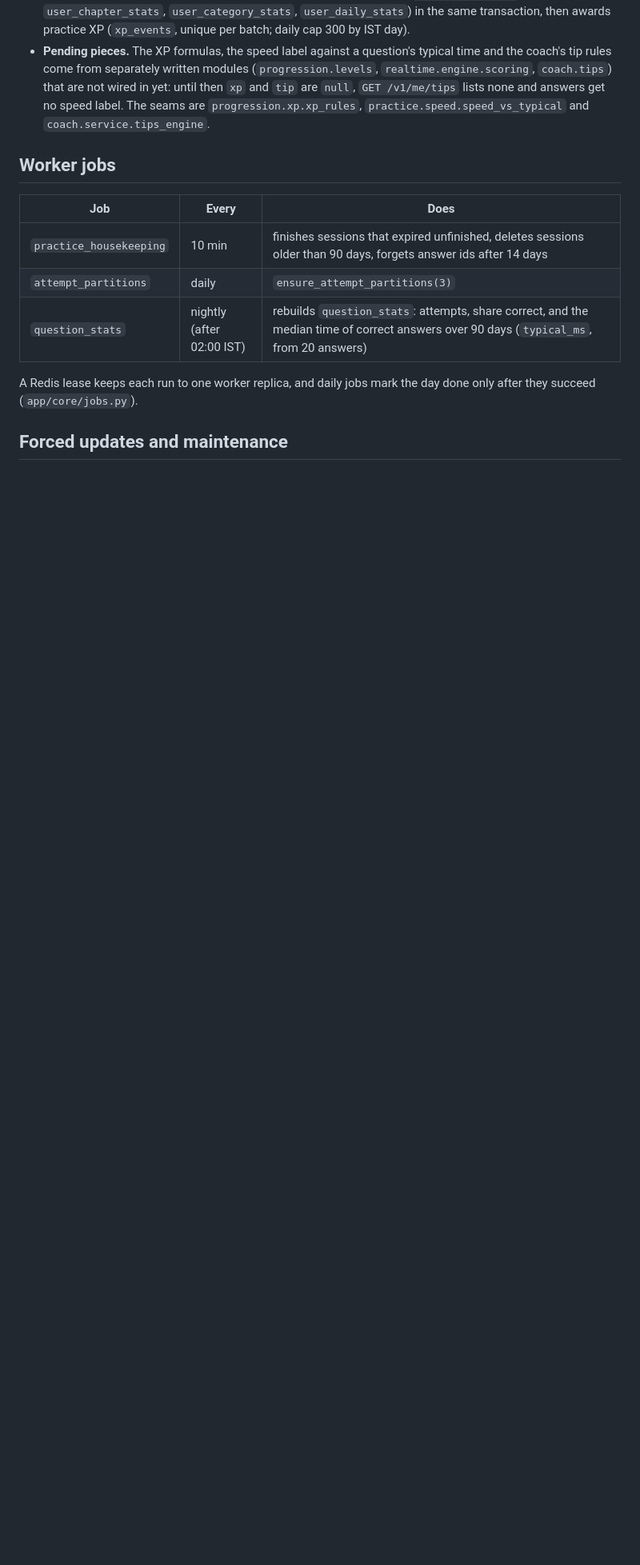
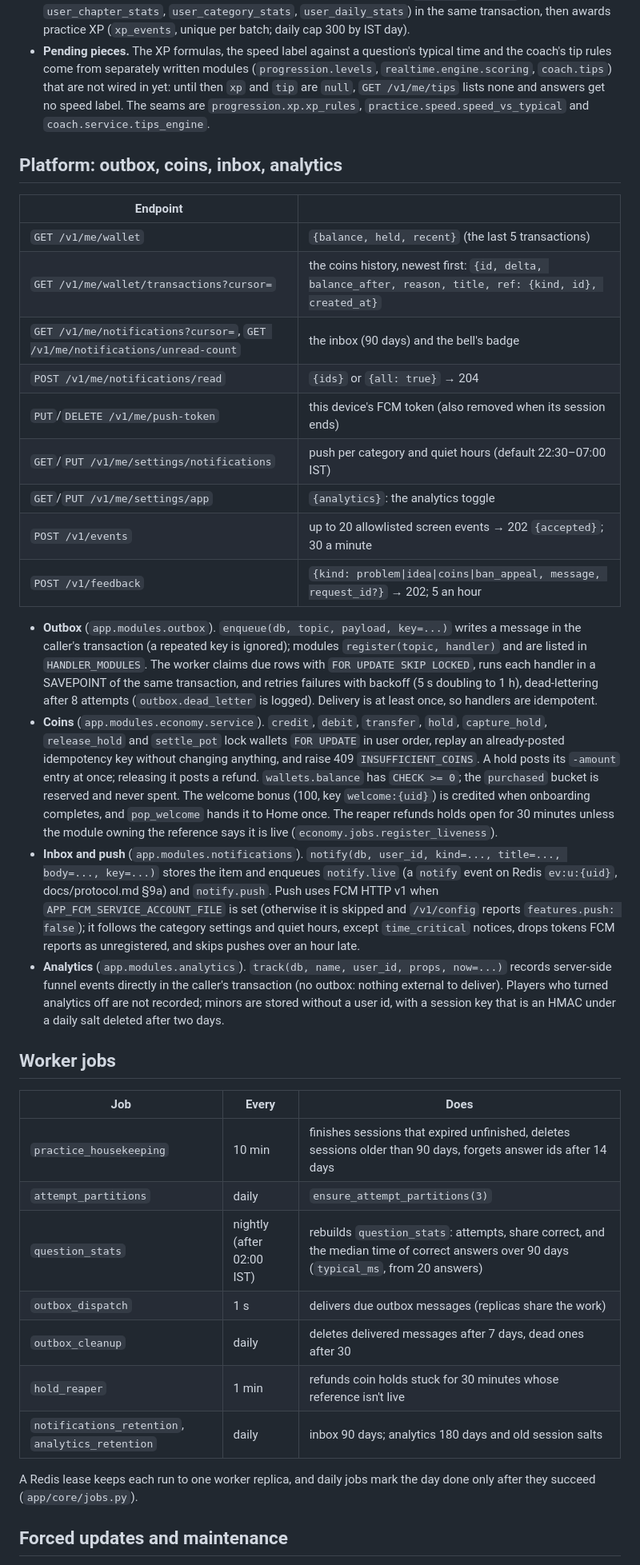
Before and after one commit to mailcutzo-art/app, a Markdown page: backend/README.md, the part around one of its changes. Shown at 80% size. Rendered like a GitHub page; blank space fills up the shorter version.

Commit message:
Document the platform endpoints, jobs and settings
Co-Authored-By: Claude Opus 5.5 <noreply@anthropic.com>
Claude-Session: https://claude.ai/code/session_01PafSZFdPNaCrAzKEnhq2vs

```diff
--- a/backend/README.md
+++ b/backend/README.md
@@ -206,6 +210,46 @@ Specified in `../docs/api-learn.md`; all need a signed-in player.
   are `null`, `GET /v1/me/tips` lists none and answers get no speed label. The seams are
   `progression.xp.xp_rules`, `practice.speed.speed_vs_typical` and `coach.service.tips_engine`.
 
+## Platform: outbox, coins, inbox, analytics
+
+| Endpoint | |
+|---|---|
+| `GET /v1/me/wallet` | `{balance, held, recent}` (the last 5 transactions) |
+| `GET /v1/me/wallet/transactions?cursor=` | the coins history, newest first: `{id, delta, balance_after, reason, title, ref: {kind, id}, created_at}` |
+| `GET /v1/me/notifications?cursor=`, `GET /v1/me/notifications/unread-count` | the inbox (90 days) and the bell's badge |
+| `POST /v1/me/notifications/read` | `{ids}` or `{all: true}` → 204 |
+| `PUT`/`DELETE /v1/me/push-token` | this device's FCM token (also removed when its session ends) |
+| `GET`/`PUT /v1/me/settings/notifications` | push per category and quiet hours (default 22:30–07:00 IST) |
+| `GET`/`PUT /v1/me/settings/app` | `{analytics}`: the analytics toggle |
+| `POST /v1/events` | up to 20 allowlisted screen events → 202 `{accepted}`; 30 a minute |
+| `POST /v1/feedback` | `{kind: problem\|idea\|coins\|ban_appeal, message, request_id?}` → 202; 5 an hour |
+
+- **Outbox** (`app.modules.outbox`). `enqueue(db, topic, payload, key=...)` writes a message in the
+  caller's transaction (a repeated key is ignored); modules `register(topic, handler)` and are
+  listed in `HANDLER_MODULES`. The worker claims due rows with `FOR UPDATE SKIP LOCKED`, runs
+  each handler in a SAVEPOINT of the same transaction, and retries failures with backoff (5 s
+  doubling to 1 h), dead-lettering after 8 attempts (`outbox.dead_letter` is logged). Delivery
+  is at least once, so handlers are idempotent.
+- **Coins** (`app.modules.economy.service`). `credit`, `debit`, `transfer`, `hold`,
+  `capture_hold`, `release_hold` and `settle_pot` lock wallets `FOR UPDATE` in user order,
+  replay an already-posted idempotency key without changing anything, and raise 409
+  `INSUFFICIENT_COINS`. A hold posts its `-amount` entry at once; releasing it posts a refund.
+  `wallets.balance` has `CHECK >= 0`; the `purchased` bucket is reserved and never spent. The
+  welcome bonus (100, key `welcome:{uid}`) is credited when onboarding completes, and
+  `pop_welcome` hands it to Home once. The reaper refunds holds open for 30 minutes unless the
+  module owning the reference says it is live (`economy.jobs.register_liveness`).
+- **Inbox and push** (`app.modules.notifications`). `notify(db, user_id, kind=..., title=...,
+  body=..., key=...)` stores the item and enqueues `notify.live` (a `notify` event on Redis
+  `ev:u:{uid}`, docs/protocol.md §9a) and `notify.push`. Push uses FCM HTTP v1 when
+  `APP_FCM_SERVICE_ACCOUNT_FILE` is set (otherwise it is skipped and `/v1/config` reports
+  `features.push: false`); it follows the category settings and quiet hours, except
+  `time_critical` notices, drops tokens FCM reports as unregistered, and skips pushes over an
+  hour late.
+- **Analytics** (`app.modules.analytics`). `track(db, name, user_id, props, now=...)` records
+  server-side funnel events directly in the caller's transaction (no outbox: nothing external
+  to deliver). Players who turned analytics off are not recorded; minors are stored without a
+  user id, with a session key that is an HMAC under a daily salt deleted after two days.
+
 ## Worker jobs
 
 | Job | Every | Does |
@@ -213,6 +257,10 @@ Specified in `../docs/api-learn.md`; all need a signed-in player.
 | `practice_housekeeping` | 10 min | finishes sessions that expired unfinished, deletes sessions older than 90 days, forgets answer ids after 14 days |
 | `attempt_partitions` | daily | `ensure_attempt_partitions(3)` |
 | `question_stats` | nightly (after 02:00 IST) | rebuilds `question_stats`: attempts, share correct, and the median time of correct answers over 90 days (`typical_ms`, from 20 answers) |
+| `outbox_dispatch` | 1 s | delivers due outbox messages (replicas share the work) |
+| `outbox_cleanup` | daily | deletes delivered messages after 7 days, dead ones after 30 |
+| `hold_reaper` | 1 min | refunds coin holds stuck for 30 minutes whose reference isn't live |
+| `notifications_retention`, `analytics_retention` | daily | inbox 90 days; analytics 180 days and old session salts |
 
 A Redis lease keeps each run to one worker replica, and daily jobs mark the day done only after
 they succeed (`app/core/jobs.py`).
```
Also changed, not shown: other parts of backend/README.md (+11 -2 lines), docs/api-play.md (+6 -4 lines).
